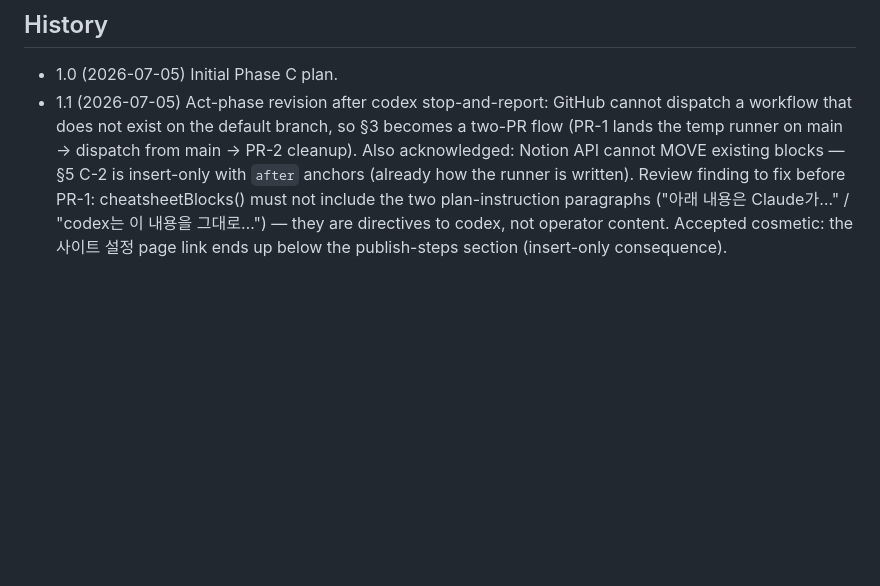
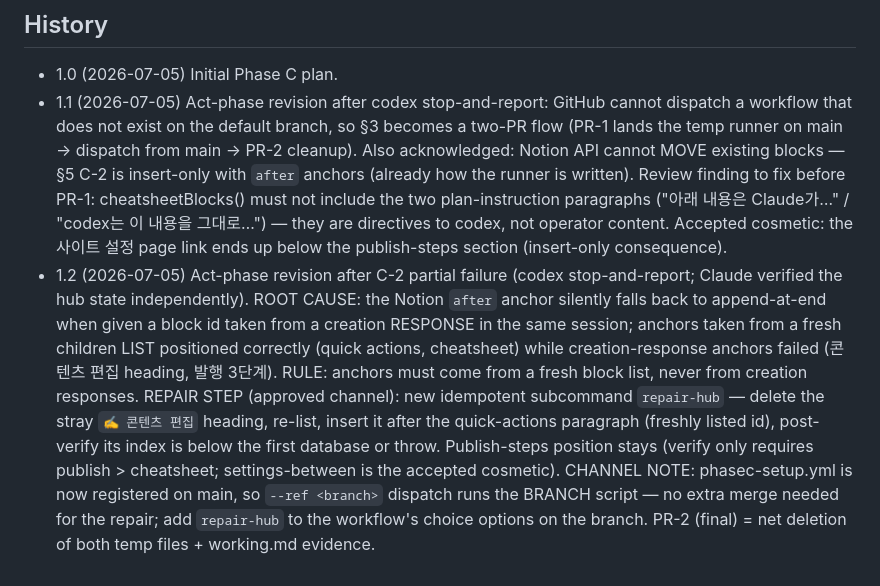
Before and after one commit to lucasung-debug/hr-ops-portfolio, a Markdown page: docs/plans/2026-07-05-phase-c-notion-reorg-plan.md, the part around the change. GitHub-like rendering; blank space fills up the shorter version.

Commit message:
docs: Phase C plan rev 1.2 — root cause of C-2 anchor failure + repair step
Co-Authored-By: Claude Fable 5 <noreply@anthropic.com>

```diff
--- a/docs/plans/2026-07-05-phase-c-notion-reorg-plan.md
+++ b/docs/plans/2026-07-05-phase-c-notion-reorg-plan.md
@@ -181,3 +181,19 @@ from Notion page history; cleanup commit is a plain revert.
   "codex는 이 내용을 그대로…") — they are directives to codex, not operator
   content. Accepted cosmetic: the 사이트 설정 page link ends up below the
   publish-steps section (insert-only consequence).
+- 1.2 (2026-07-05) Act-phase revision after C-2 partial failure (codex
+  stop-and-report; Claude verified the hub state independently). ROOT CAUSE:
+  the Notion `after` anchor silently falls back to append-at-end when given a
+  block id taken from a creation RESPONSE in the same session; anchors taken
+  from a fresh children LIST positioned correctly (quick actions, cheatsheet)
+  while creation-response anchors failed (콘텐츠 편집 heading, 발행 3단계).
+  RULE: anchors must come from a fresh block list, never from creation
+  responses. REPAIR STEP (approved channel): new idempotent subcommand
+  `repair-hub` — delete the stray `✍️ 콘텐츠 편집` heading, re-list, insert it
+  after the quick-actions paragraph (freshly listed id), post-verify its index
+  is below the first database or throw. Publish-steps position stays (verify
+  only requires publish > cheatsheet; settings-between is the accepted
+  cosmetic). CHANNEL NOTE: phasec-setup.yml is now registered on main, so
+  `--ref <branch>` dispatch runs the BRANCH script — no extra merge needed for
+  the repair; add `repair-hub` to the workflow's choice options on the branch.
+  PR-2 (final) = net deletion of both temp files + working.md evidence.
```
